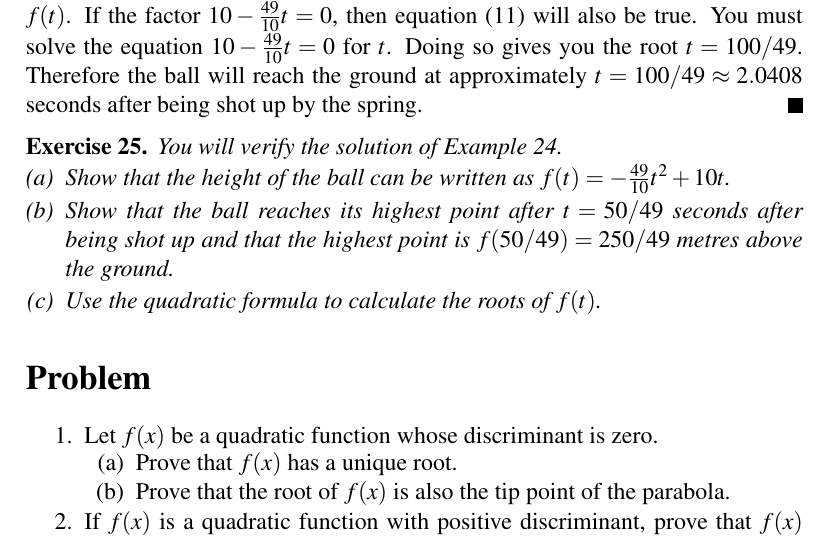
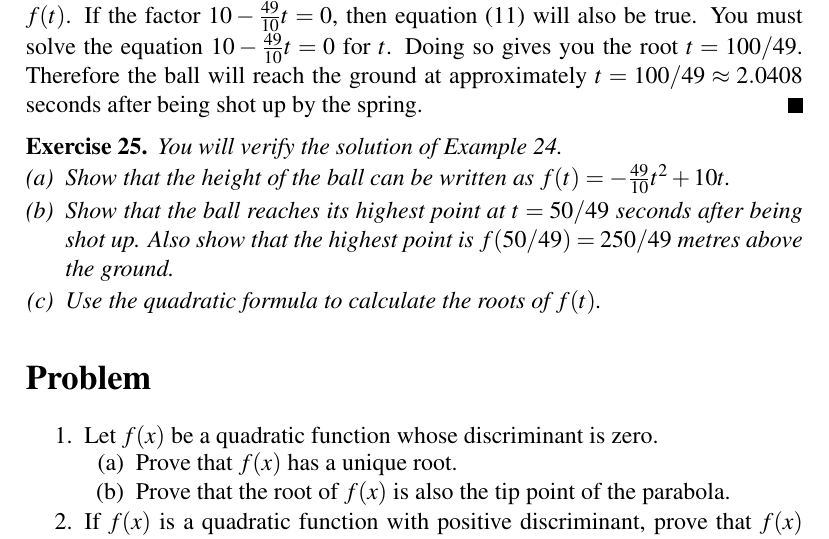
Before and after one commit to mvngu/hsnote, a LaTeX document (07_quadratic.tex): part of page 15 of 15, cut so that both start at the same text. Compiled offline with pdfLaTeX.

Commit message:
A typo fix.

```diff
--- a/07_quadratic.tex
+++ b/07_quadratic.tex
@@ -1907,8 +1907,8 @@ You will verify the solution of \Example{ex:spring_ball}.
   $f(t) = -\frac{49}{10} t^2 + 10t$.
 
 \item\label{subex:spring_ball_highest_point}
-  Show that the ball reaches its highest point after $t = 50 / 49$
-  seconds after being shot up and that the highest point is
+  Show that the ball reaches its highest point at $t = 50 / 49$
+  seconds after being shot up.  Also show that the highest point is
   $f(50 / 49) = 250 / 49$ metres above the ground.
 
 \item\label{subex:spring_ball_quadratic_formula}
```
